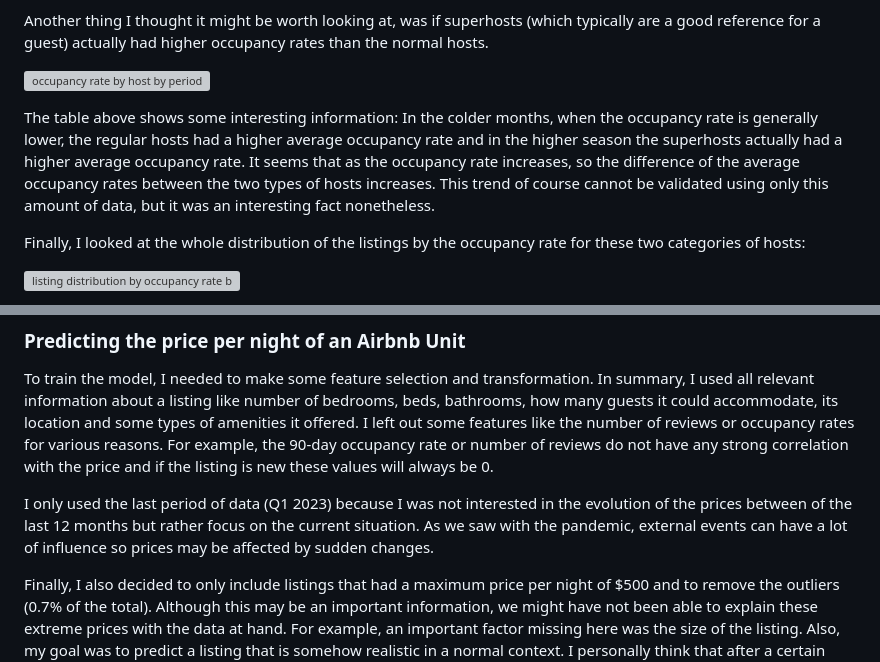
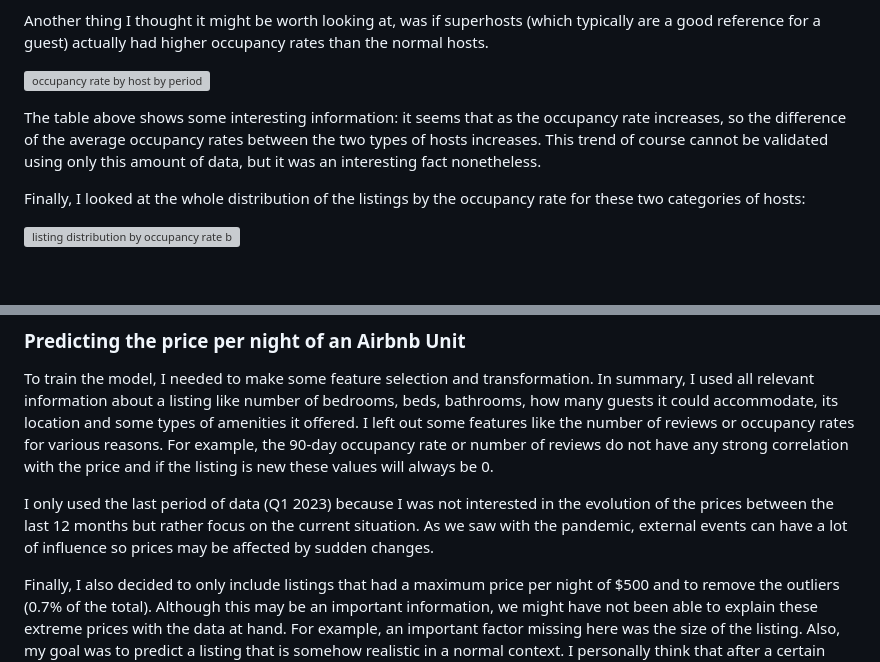
Before and after one commit to bruno-f7s/portfolio, a Markdown page: airbnb-porto-2023/README.md, 2 parts joined by grey strips. GitHub-like rendering; blank space fills up the shorter version; grey boxes are pictures that could not be loaded.

```diff
--- a/airbnb-porto-2023/README.md
+++ b/airbnb-porto-2023/README.md
@@ -120,7 +120,7 @@ Another thing I thought it might be worth looking at, was if superhosts (which t
 
 ![occupancy rate by host by period](https://github.com/bruno-f7s/portfolio/assets/68636948/1a242dea-fd3c-4677-b759-9577899b5c7c)
 
-The table above shows some interesting information: In the colder months, when the occupancy rate is generally lower, the regular hosts had a higher average occupancy rate and in the higher season the superhosts actually had a higher average occupancy rate. It seems that as the occupancy rate increases, so the difference of the average occupancy rates between the two types of hosts increases. This trend of course cannot be validated using only this amount of data, but it was an interesting fact nonetheless.
+The table above shows some interesting information: it seems that as the occupancy rate increases, so the difference of the average occupancy rates between the two types of hosts increases. This trend of course cannot be validated using only this amount of data, but it was an interesting fact nonetheless.
 
 Finally, I looked at the whole distribution of the listings by the occupancy rate for these two categories of hosts:
 
@@ -131,7 +131,7 @@ Looking at the superhosts (in orange) we see that the number of listings they ha
 ### Predicting the price per night of an Airbnb Unit
 To train the model, I needed to make some feature selection and transformation. In summary, I used all relevant information about a listing like number of bedrooms, beds, bathrooms, how many guests it could accommodate, its location and some types of amenities it offered. I left out some features like the number of reviews or occupancy rates for various reasons. For example, the 90-day occupancy rate or number of reviews do not have any strong correlation with the price and if the listing is new these values will always be 0.
 
-I only used the last period of data (Q1 2023) because I was not interested in the evolution of the prices between of the last 12 months but rather focus on the current situation. As we saw with the pandemic, external events can have a lot of influence so prices may be affected by sudden changes.
+I only used the last period of data (Q1 2023) because I was not interested in the evolution of the prices between the last 12 months but rather focus on the current situation. As we saw with the pandemic, external events can have a lot of influence so prices may be affected by sudden changes.
 
 Finally, I also decided to only include listings that had a maximum price per night of $500 and to remove the outliers (0.7% of the total). Although this may be an important information, we might have not been able to explain these extreme prices with the data at hand. For example, an important factor missing here was the size of the listing. Also, my goal was to predict a listing that is somehow realistic in a normal context. I personally think that after a certain threshold of luxury you are free to dictate the price.
 
```
